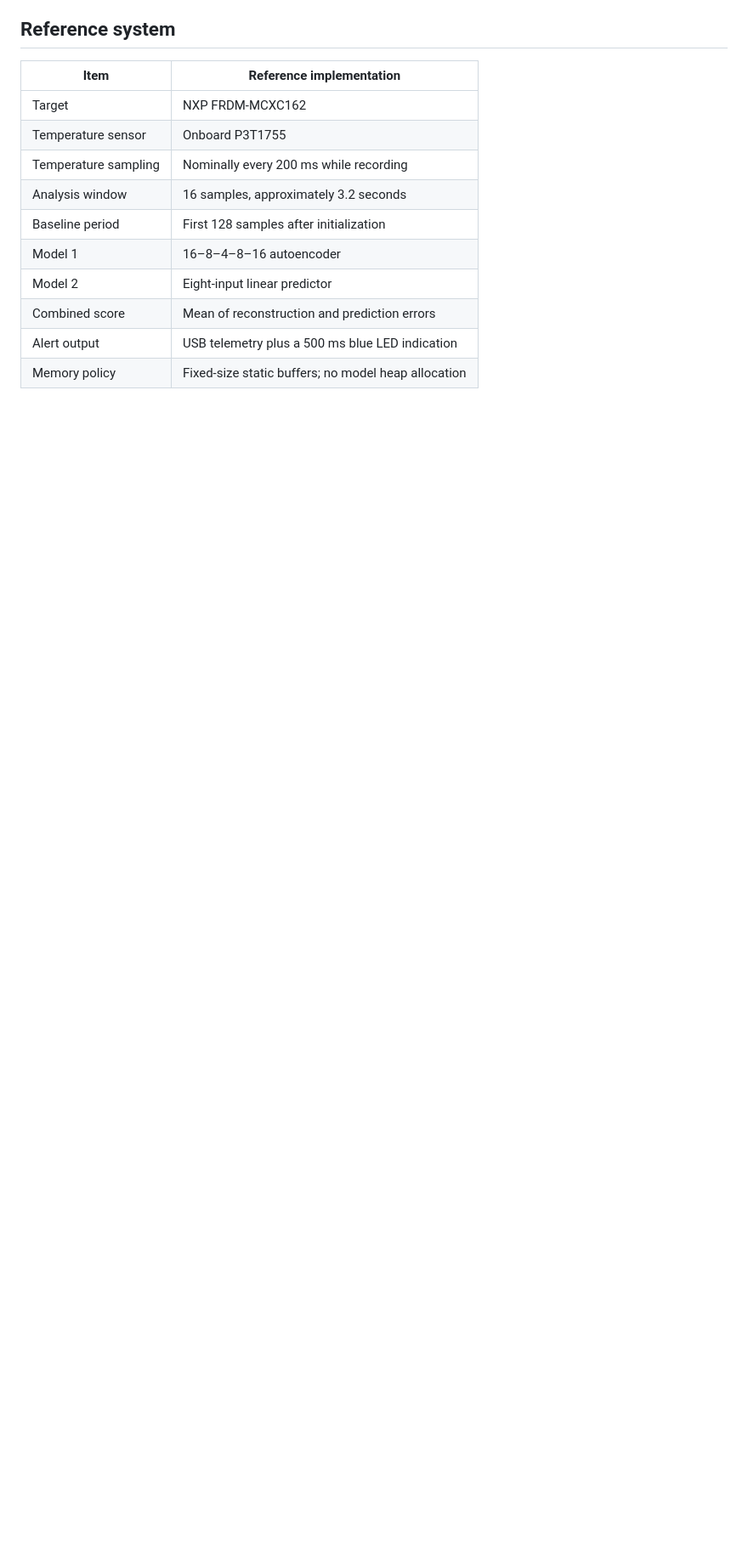
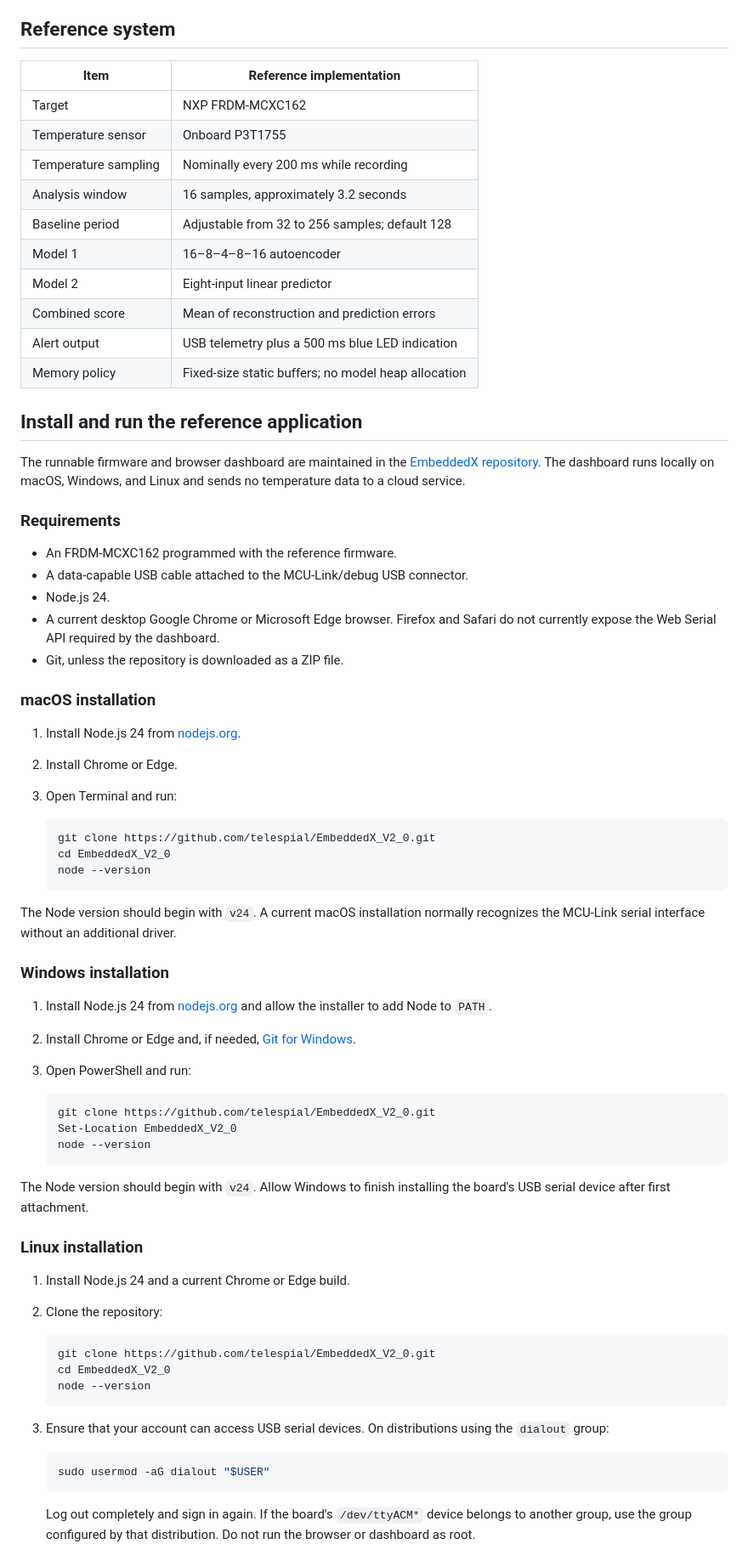
Before and after one commit to telespial/Baby-Model-Zoo, a Markdown page: Model: Penguin (Temperature Anomoly Detector)/README.md, the part around one of its changes. Shown at 85% size. GitHub-like rendering; blank space fills up the shorter version.

Commit message:
document Penguin installation and training controls

````diff
--- a/Model: Penguin (Temperature Anomoly Detector)/README.md
+++ b/Model: Penguin (Temperature Anomoly Detector)/README.md
@@ -28,9 +28,69 @@ Their errors are combined into a single anomaly score. A detected anomaly is rep
 | Temperature sensor | Onboard P3T1755 |
 | Temperature sampling | Nominally every 200 ms while recording |
 | Analysis window | 16 samples, approximately 3.2 seconds |
-| Baseline period | First 128 samples after initialization |
+| Baseline period | Adjustable from 32 to 256 samples; default 128 |
 | Model 1 | 16–8–4–8–16 autoencoder |
 | Model 2 | Eight-input linear predictor |
 | Combined score | Mean of reconstruction and prediction errors |
 | Alert output | USB telemetry plus a 500 ms blue LED indication |
 | Memory policy | Fixed-size static buffers; no model heap allocation |
+
+## Install and run the reference application
+
+The runnable firmware and browser dashboard are maintained in the [EmbeddedX repository](https://github.com/telespial/EmbeddedX_V2_0/tree/main/projects/manufacturers/NXP/FRDM/MCXC162). The dashboard runs locally on macOS, Windows, and Linux and sends no temperature data to a cloud service.
+
+### Requirements
+
+- An FRDM-MCXC162 programmed with the reference firmware.
+- A data-capable USB cable attached to the MCU-Link/debug USB connector.
+- Node.js 24.
+- A current desktop Google Chrome or Microsoft Edge browser. Firefox and Safari do not currently expose the Web Serial API required by the dashboard.
+- Git, unless the repository is downloaded as a ZIP file.
+
+### macOS installation
+
+1. Install Node.js 24 from [nodejs.org](https://nodejs.org/en/download).
+2. Install Chrome or Edge.
+3. Open Terminal and run:
+
+   ```sh
+   git clone https://github.com/telespial/EmbeddedX_V2_0.git
+   cd EmbeddedX_V2_0
+   node --version
+   ```
+
+The Node version should begin with `v24`. A current macOS installation normally recognizes the MCU-Link serial interface without an additional driver.
+
+### Windows installation
+
+1. Install Node.js 24 from [nodejs.org](https://nodejs.org/en/download) and allow the installer to add Node to `PATH`.
+2. Install Chrome or Edge and, if needed, [Git for Windows](https://git-scm.com/download/win).
+3. Open PowerShell and run:
+
+   ```powershell
+   git clone https://github.com/telespial/EmbeddedX_V2_0.git
+   Set-Location EmbeddedX_V2_0
+   node --version
+   ```
+
+The Node version should begin with `v24`. Allow Windows to finish installing the board's USB serial device after first attachment.
+
+### Linux installation
+
+1. Install Node.js 24 and a current Chrome or Edge build.
+2. Clone the repository:
+
+   ```sh
+   git clone https://github.com/telespial/EmbeddedX_V2_0.git
+   cd EmbeddedX_V2_0
+   node --version
+   ```
+
+3. Ensure that your account can access USB serial devices. On distributions using the `dialout` group:
+
+   ```sh
+   sudo usermod -aG dialout "$USER"
+   ```
+
+   Log out completely and sign in again. If the board's `/dev/ttyACM*` device belongs to another group, use the group configured by that distribution. Do not run the browser or dashboard as root.
+
````
Also changed, not shown: other parts of Model: Penguin (Temperature Anomoly Detector)/README.md (+53 -4 lines).
